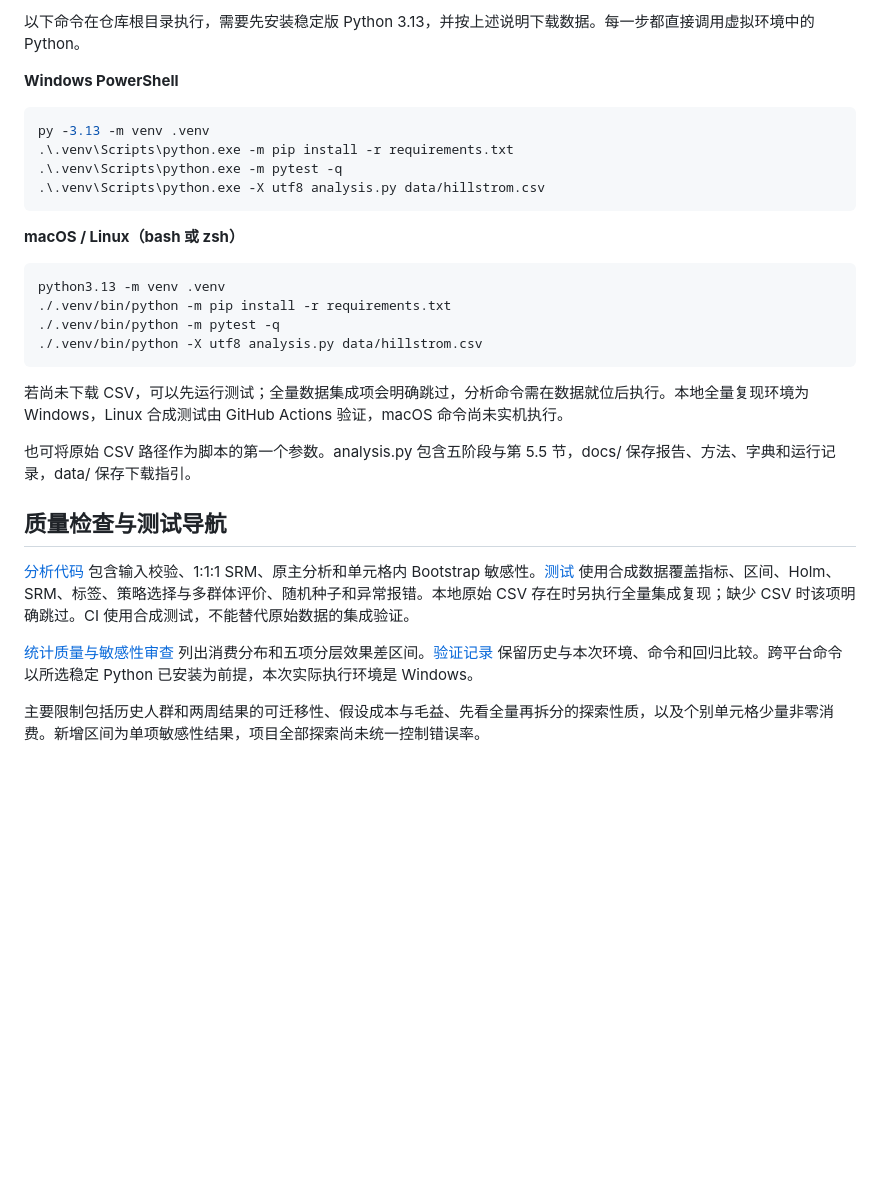
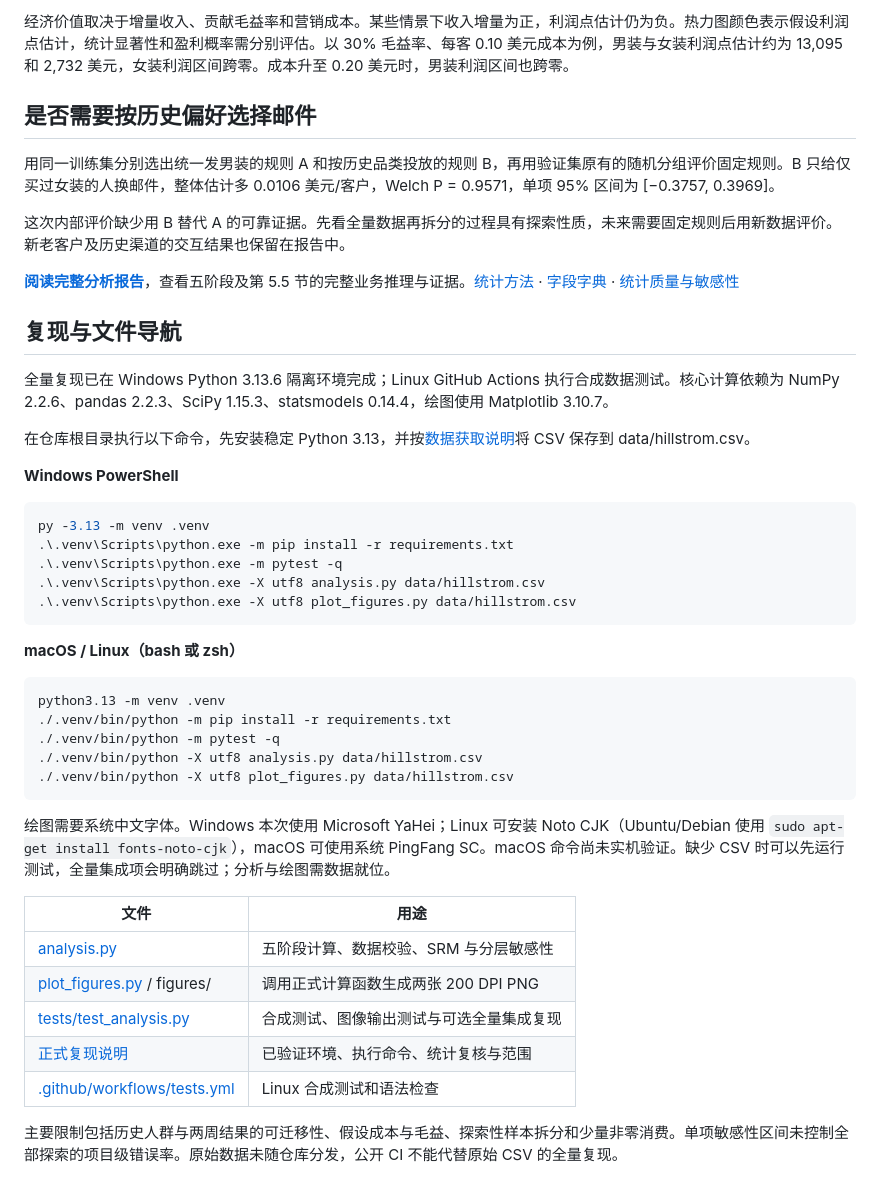
Before and after one commit to studing-endless/hillstrom-email-marketing-ab-test, a Markdown page: README.md, the part around one of its changes. Rendered like a GitHub page; blank space fills up the shorter version.

````diff
--- a/README.md
+++ b/README.md
@@ -33,5 +33,19 @@
 
-以下命令在仓库根目录执行，需要先安装稳定版 Python 3.13，并按上述说明下载数据。每一步都直接调用虚拟环境中的 Python。
+经济价值取决于增量收入、贡献毛益率和营销成本。某些情景下收入增量为正，利润点估计仍为负。热力图颜色表示假设利润点估计，统计显著性和盈利概率需分别评估。以 30% 毛益率、每客 0.10 美元成本为例，男装与女装利润点估计约为 13,095 和 2,732 美元，女装利润区间跨零。成本升至 0.20 美元时，男装利润区间也跨零。
+
+## 是否需要按历史偏好选择邮件
+
+用同一训练集分别选出统一发男装的规则 A 和按历史品类投放的规则 B，再用验证集原有的随机分组评价固定规则。B 只给仅买过女装的人换邮件，整体估计多 0.0106 美元/客户，Welch P = 0.9571，单项 95% 区间为 [−0.3757, 0.3969]。
+
+这次内部评价缺少用 B 替代 A 的可靠证据。先看全量数据再拆分的过程具有探索性质，未来需要固定规则后用新数据评价。新老客户及历史渠道的交互结果也保留在报告中。
+
+**[阅读完整分析报告](docs/analysis-report.md)**，查看五阶段及第 5.5 节的完整业务推理与证据。[统计方法](docs/methodology.md) · [字段字典](docs/data-dictionary.md) · [统计质量与敏感性](docs/statistical-quality.md)
+
+## 复现与文件导航
+
+全量复现已在 Windows Python 3.13.6 隔离环境完成；Linux GitHub Actions 执行合成数据测试。核心计算依赖为 NumPy 2.2.6、pandas 2.2.3、SciPy 1.15.3、statsmodels 0.14.4，绘图使用 Matplotlib 3.10.7。
+
+在仓库根目录执行以下命令，先安装稳定 Python 3.13，并按[数据获取说明](data/README.md)将 CSV 保存到 data/hillstrom.csv。
 
 **Windows PowerShell**
 
@@ -40,6 +54,7 @@ py -3.13 -m venv .venv
 .\.venv\Scripts\python.exe -m pip install -r requirements.txt
 .\.venv\Scripts\python.exe -m pytest -q
 .\.venv\Scripts\python.exe -X utf8 analysis.py data/hillstrom.csv
+.\.venv\Scripts\python.exe -X utf8 plot_figures.py data/hillstrom.csv
 ```
 
 **macOS / Linux（bash 或 zsh）**
@@ -49,16 +64,17 @@ python3.13 -m venv .venv
 ./.venv/bin/python -m pip install -r requirements.txt
 ./.venv/bin/python -m pytest -q
 ./.venv/bin/python -X utf8 analysis.py data/hillstrom.csv
+./.venv/bin/python -X utf8 plot_figures.py data/hillstrom.csv
 ```
 
-若尚未下载 CSV，可以先运行测试；全量数据集成项会明确跳过，分析命令需在数据就位后执行。本地全量复现环境为 Windows，Linux 合成测试由 GitHub Actions 验证，macOS 命令尚未实机执行。
+绘图需要系统中文字体。Windows 本次使用 Microsoft YaHei；Linux 可安装 Noto CJK（Ubuntu/Debian 使用 `sudo apt-get install fonts-noto-cjk`），macOS 可使用系统 PingFang SC。macOS 命令尚未实机验证。缺少 CSV 时可以先运行测试，全量集成项会明确跳过；分析与绘图需数据就位。
 
-也可将原始 CSV 路径作为脚本的第一个参数。analysis.py 包含五阶段与第 5.5 节，docs/ 保存报告、方法、字典和运行记录，data/ 保存下载指引。
+| 文件 | 用途 |
+| --- | --- |
+| [analysis.py](analysis.py) | 五阶段计算、数据校验、SRM 与分层敏感性 |
+| [plot_figures.py](plot_figures.py) / figures/ | 调用正式计算函数生成两张 200 DPI PNG |
+| [tests/test_analysis.py](tests/test_analysis.py) | 合成测试、图像输出测试与可选全量集成复现 |
+| [正式复现说明](docs/verification.md) | 已验证环境、执行命令、统计复核与范围 |
+| [.github/workflows/tests.yml](.github/workflows/tests.yml) | Linux 合成测试和语法检查 |
 
-## 质量检查与测试导航
-
-[分析代码](analysis.py) 包含输入校验、1:1:1 SRM、原主分析和单元格内 Bootstrap 敏感性。[测试](tests/test_analysis.py) 使用合成数据覆盖指标、区间、Holm、SRM、标签、策略选择与多群体评价、随机种子和异常报错。本地原始 CSV 存在时另执行全量集成复现；缺少 CSV 时该项明确跳过。CI 使用合成测试，不能替代原始数据的集成验证。
-
-[统计质量与敏感性审查](docs/statistical-quality.md) 列出消费分布和五项分层效果差区间。[验证记录](docs/verification.md) 保留历史与本次环境、命令和回归比较。跨平台命令以所选稳定 Python 已安装为前提，本次实际执行环境是 Windows。
-
-主要限制包括历史人群和两周结果的可迁移性、假设成本与毛益、先看全量再拆分的探索性质，以及个别单元格少量非零消费。新增区间为单项敏感性结果，项目全部探索尚未统一控制错误率。
+主要限制包括历史人群与两周结果的可迁移性、假设成本与毛益、探索性样本拆分和少量非零消费。单项敏感性区间未控制全部探索的项目级错误率。原始数据未随仓库分发，公开 CI 不能代替原始 CSV 的全量复现。
````
Also changed, not shown: other parts of README.md (+12 -12 lines), docs/verification.md (+92 -42 lines), figures/profit_sensitivity.png (added), figures/rpc_uplift_ci.png (added), 5 other files.
